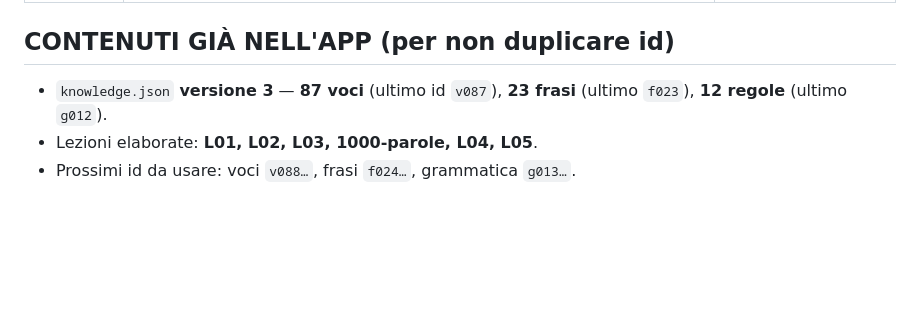
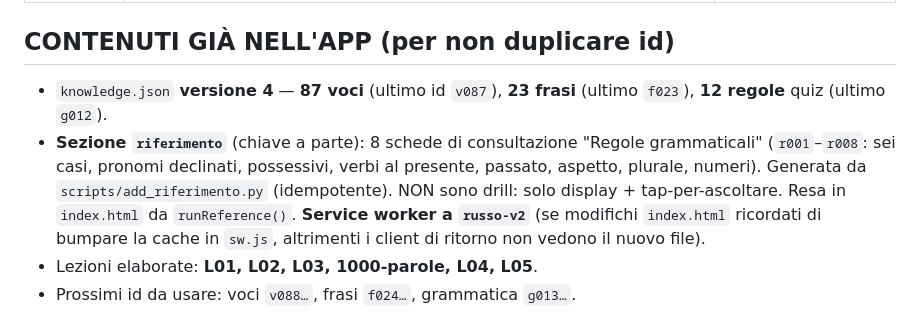
Before and after one commit to andrisis2/russo, a Markdown page: STATO.md, the part around the change. Drawn GitHub-style; blank space fills up the shorter version.

Commit message:
docs(stato): aggiorna a knowledge.json v4 + sezione riferimento e nota cache SW
Co-Authored-By: Claude Opus 4.8 <noreply@anthropic.com>

```diff
--- a/STATO.md
+++ b/STATO.md
@@ -68,7 +68,8 @@ Legenda: ✅ fatto · ⬜ da fare · ⏪ **PROSSIMO**
 | 08:42:44 | Corso completato! Salutiamoci | ⬜ (chiusura) |
 
 ## CONTENUTI GIÀ NELL'APP (per non duplicare id)
-- `knowledge.json` **versione 3** — **87 voci** (ultimo id `v087`), **23 frasi** (ultimo `f023`), **12 regole** (ultimo `g012`).
+- `knowledge.json` **versione 4** — **87 voci** (ultimo id `v087`), **23 frasi** (ultimo `f023`), **12 regole** quiz (ultimo `g012`).
+- **Sezione `riferimento`** (chiave a parte): 8 schede di consultazione "Regole grammaticali" (`r001`–`r008`: sei casi, pronomi declinati, possessivi, verbi al presente, passato, aspetto, plurale, numeri). Generata da `scripts/add_riferimento.py` (idempotente). NON sono drill: solo display + tap-per-ascoltare. Resa in `index.html` da `runReference()`. **Service worker a `russo-v2`** (se modifichi `index.html` ricordati di bumpare la cache in `sw.js`, altrimenti i client di ritorno non vedono il nuovo file).
 - Lezioni elaborate: **L01, L02, L03, 1000-parole, L04, L05**.
 - Prossimi id da usare: voci `v088…`, frasi `f024…`, grammatica `g013…`.
 
```
